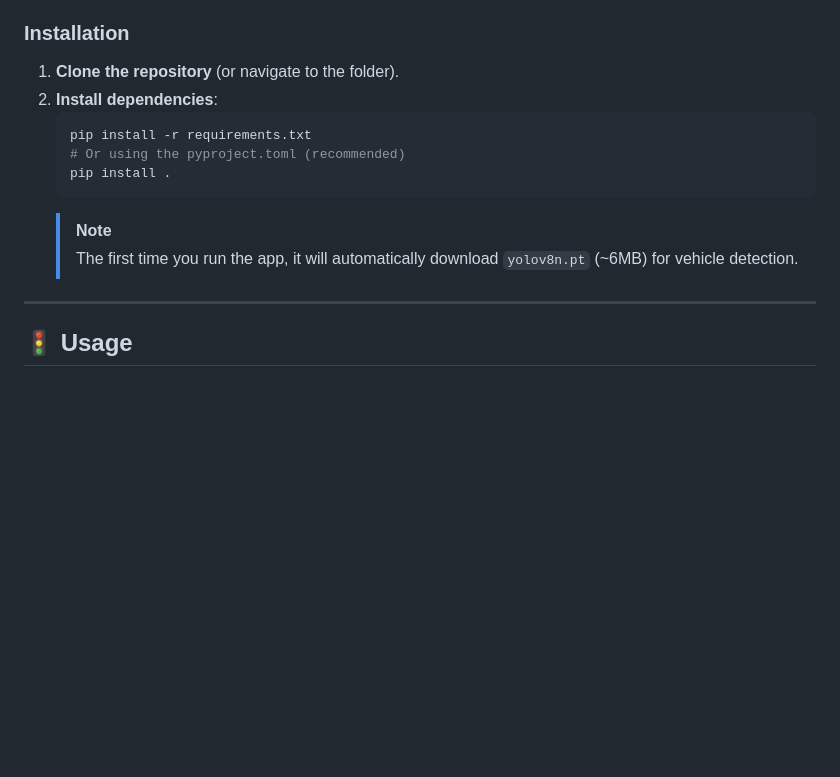
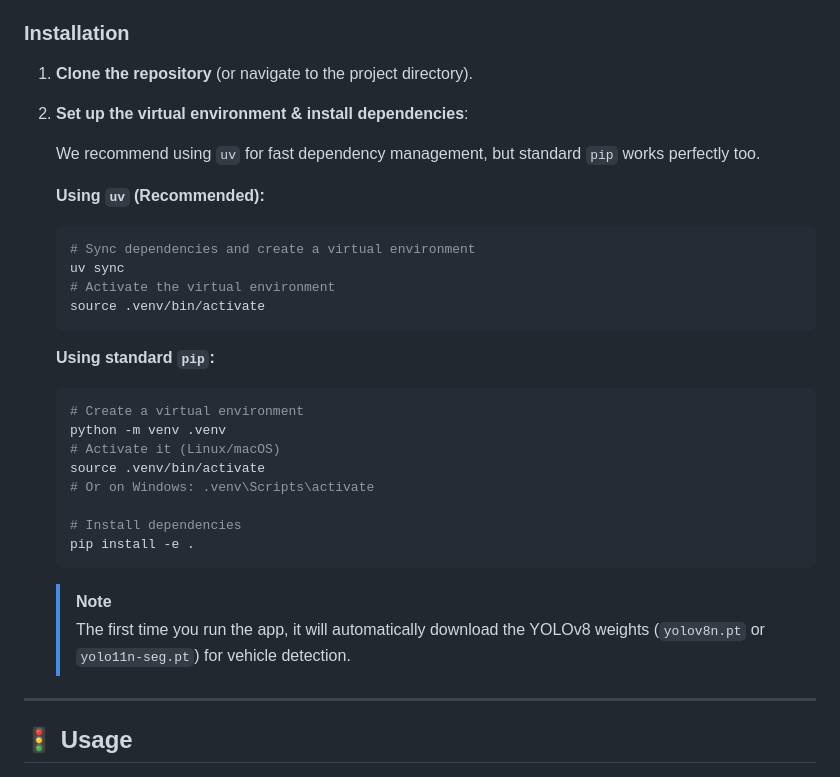
Before and after one commit to shivamgithubok/ADAS_Adaptive_Lane_Detection, a Markdown page: README.md, the part around the change. GitHub-like rendering; blank space fills up the shorter version.

Commit message:
Adding setup updates

````diff
--- a/README.md
+++ b/README.md
@@ -45,15 +45,33 @@ A modern lane detection system built with **Python**, **OpenCV**, and **Flask**.
 
 ### Installation
 
-1. **Clone the repository** (or navigate to the folder).
-2. **Install dependencies**:
+1. **Clone the repository** (or navigate to the project directory).
+2. **Set up the virtual environment & install dependencies**:
+
+   We recommend using `uv` for fast dependency management, but standard `pip` works perfectly too.
+
+   **Using `uv` (Recommended):**
    ```bash
-   pip install -r requirements.txt
-   # Or using the pyproject.toml (recommended)
-   pip install .
+   # Sync dependencies and create a virtual environment
+   uv sync
+   # Activate the virtual environment
+   source .venv/bin/activate
    ```
+
+   **Using standard `pip`:**
+   ```bash
+   # Create a virtual environment
+   python -m venv .venv
+   # Activate it (Linux/macOS)
+   source .venv/bin/activate
+   # Or on Windows: .venv\Scripts\activate
+
+   # Install dependencies
+   pip install -e .
+   ```
+
    > [!NOTE]
-   > The first time you run the app, it will automatically download `yolov8n.pt` (~6MB) for vehicle detection.
+   > The first time you run the app, it will automatically download the YOLOv8 weights (`yolov8n.pt` or `yolo11n-seg.pt`) for vehicle detection.
 
 ---
 
````
